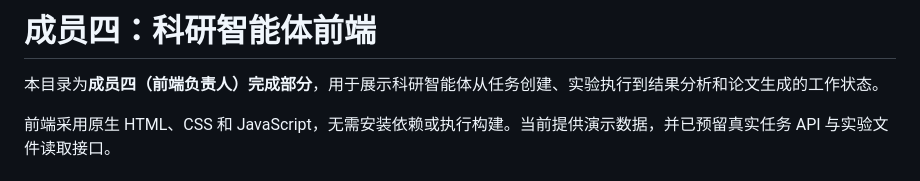
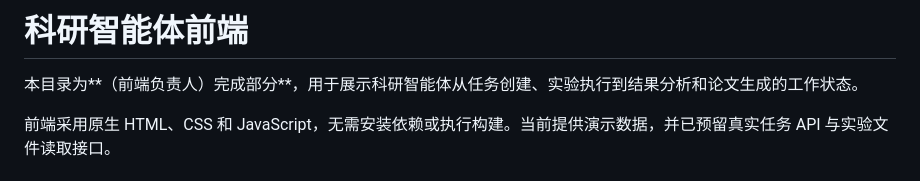
Before and after one commit to ACAct/ccf, a Markdown page: openjiuwen/frontend/README.md, the part around the change. Drawn GitHub-style.

Commit message:
Update README to remove member reference
Removed the reference to '成员四' in the README.

```diff
--- a/openjiuwen/frontend/README.md
+++ b/openjiuwen/frontend/README.md
@@ -1,6 +1,6 @@
-# 成员四：科研智能体前端
+# 科研智能体前端
 
-本目录为**成员四（前端负责人）完成部分**，用于展示科研智能体从任务创建、实验执行到结果分析和论文生成的工作状态。
+本目录为**（前端负责人）完成部分**，用于展示科研智能体从任务创建、实验执行到结果分析和论文生成的工作状态。
 
 前端采用原生 HTML、CSS 和 JavaScript，无需安装依赖或执行构建。当前提供演示数据，并已预留真实任务 API 与实验文件读取接口。
 
```
